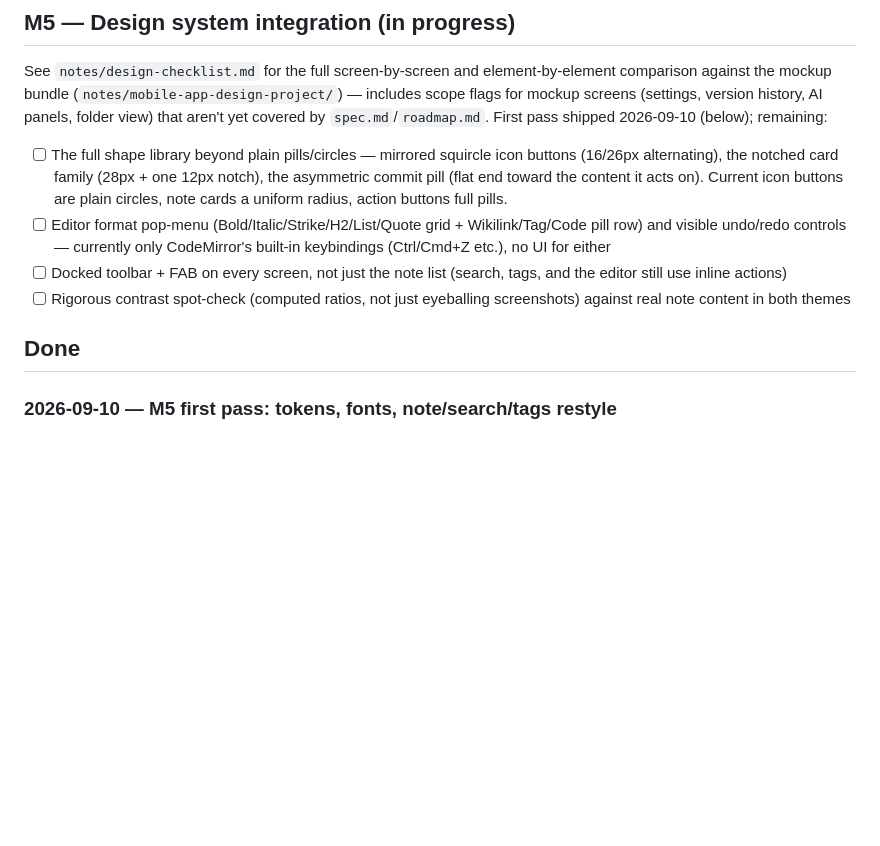
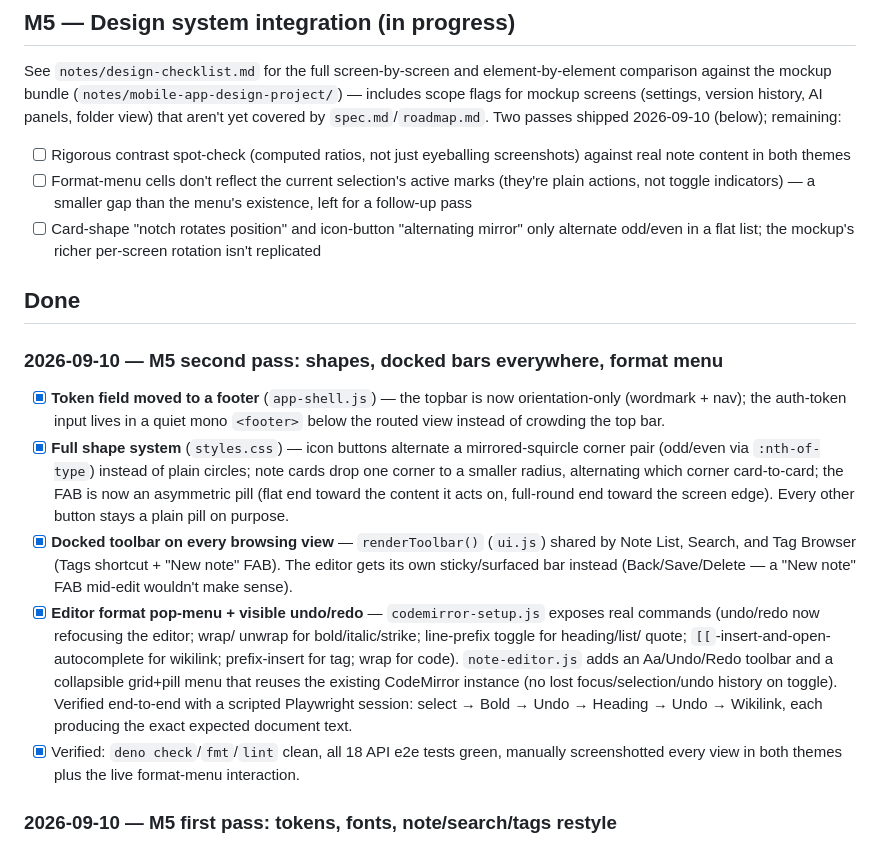
Before and after one commit to ajcates/Noted3, a Markdown page: TODO.md, the part around the change. Drawn GitHub-style; blank space fills up the shorter version.

```diff
--- a/TODO.md
+++ b/TODO.md
@@ -10,22 +10,46 @@ See `notes/design-checklist.md` for the full screen-by-screen and
 element-by-element comparison against the mockup bundle
 (`notes/mobile-app-design-project/`) — includes scope flags for mockup screens
 (settings, version history, AI panels, folder view) that aren't yet covered by
-`spec.md`/`roadmap.md`. First pass shipped 2026-09-10 (below); remaining:
+`spec.md`/`roadmap.md`. Two passes shipped 2026-09-10 (below); remaining:
 
-- [ ] The full shape library beyond plain pills/circles — mirrored squircle icon
-      buttons (16/26px alternating), the notched card family (28px + one 12px
-      notch), the asymmetric commit pill (flat end toward the content it acts
-      on). Current icon buttons are plain circles, note cards a uniform radius,
-      action buttons full pills.
-- [ ] Editor format pop-menu (Bold/Italic/Strike/H2/List/Quote grid +
-      Wikilink/Tag/Code pill row) and visible undo/redo controls — currently
-      only CodeMirror's built-in keybindings (Ctrl/Cmd+Z etc.), no UI for either
-- [ ] Docked toolbar + FAB on every screen, not just the note list (search,
-      tags, and the editor still use inline actions)
 - [ ] Rigorous contrast spot-check (computed ratios, not just eyeballing
       screenshots) against real note content in both themes
+- [ ] Format-menu cells don't reflect the current selection's active marks
+      (they're plain actions, not toggle indicators) — a smaller gap than the
+      menu's existence, left for a follow-up pass
+- [ ] Card-shape "notch rotates position" and icon-button "alternating mirror"
+      only alternate odd/even in a flat list; the mockup's richer per-screen
+      rotation isn't replicated
 
 ## Done
+
+### 2026-09-10 — M5 second pass: shapes, docked bars everywhere, format menu
+
+- [x] **Token field moved to a footer** (`app-shell.js`) — the topbar is now
+      orientation-only (wordmark + nav); the auth-token input lives in a quiet
+      mono `<footer>` below the routed view instead of crowding the top bar.
+- [x] **Full shape system** (`styles.css`) — icon buttons alternate a
+      mirrored-squircle corner pair (odd/even via `:nth-of-type`) instead of
+      plain circles; note cards drop one corner to a smaller radius, alternating
+      which corner card-to-card; the FAB is now an asymmetric pill (flat end
+      toward the content it acts on, full-round end toward the screen edge).
+      Every other button stays a plain pill on purpose.
+- [x] **Docked toolbar on every browsing view** — `renderToolbar()` (`ui.js`)
+      shared by Note List, Search, and Tag Browser (Tags shortcut + "New note"
+      FAB). The editor gets its own sticky/surfaced bar instead
+      (Back/Save/Delete — a "New note" FAB mid-edit wouldn't make sense).
+- [x] **Editor format pop-menu + visible undo/redo** — `codemirror-setup.js`
+      exposes real commands (undo/redo now refocusing the editor; wrap/ unwrap
+      for bold/italic/strike; line-prefix toggle for heading/list/ quote;
+      `[[`-insert-and-open-autocomplete for wikilink; prefix-insert for tag;
+      wrap for code). `note-editor.js` adds an Aa/Undo/Redo toolbar and a
+      collapsible grid+pill menu that reuses the existing CodeMirror instance
+      (no lost focus/selection/undo history on toggle). Verified end-to-end with
+      a scripted Playwright session: select → Bold → Undo → Heading → Undo →
+      Wikilink, each producing the exact expected document text.
+- [x] Verified: `deno check`/`fmt`/`lint` clean, all 18 API e2e tests green,
+      manually screenshotted every view in both themes plus the live format-menu
+      interaction.
 
 ### 2026-09-10 — M5 first pass: tokens, fonts, note/search/tags restyle
 
```
Also changed, not shown: notes/design-checklist.md (+33 -25 lines), notes/roadmap.md (+14 -9 lines).
